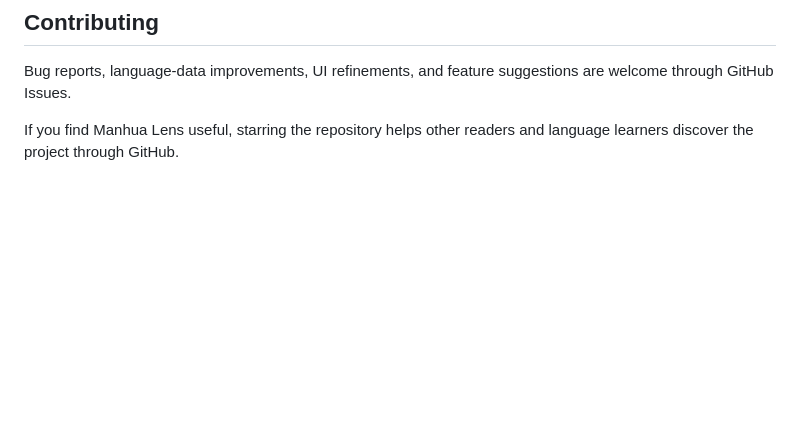
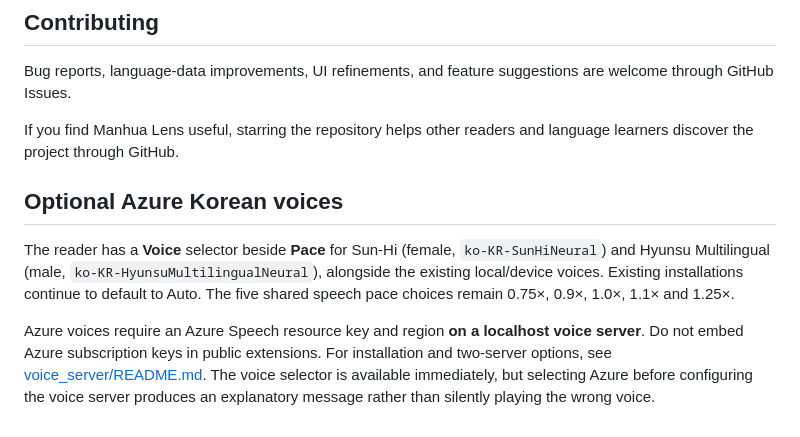
Before and after one commit to sushan5140/manhua-lens, a Markdown page: README.md, the part around the change. Drawn GitHub-style; blank space fills up the shorter version.

Commit message:
docs(tts): document selected Azure voices and on-page pace options

```diff
--- a/README.md
+++ b/README.md
@@ -106,3 +106,9 @@ Manhua Lens is an **open-source manhwa, manga, and manhua reading assistant**, *
 Bug reports, language-data improvements, UI refinements, and feature suggestions are welcome through GitHub Issues.
 
 If you find Manhua Lens useful, starring the repository helps other readers and language learners discover the project through GitHub.
+
+## Optional Azure Korean voices
+
+The reader has a **Voice** selector beside **Pace** for Sun-Hi (female, `ko-KR-SunHiNeural`) and Hyunsu Multilingual (male, `ko-KR-HyunsuMultilingualNeural`), alongside the existing local/device voices. Existing installations continue to default to Auto. The five shared speech pace choices remain 0.75×, 0.9×, 1.0×, 1.1× and 1.25×.
+
+Azure voices require an Azure Speech resource key and region **on a localhost voice server**. Do not embed Azure subscription keys in public extensions. For installation and two-server options, see [voice_server/README.md](voice_server/README.md#azure-korean-voice-choices-sun-hi-and-hyunsu-multilingual). The voice selector is available immediately, but selecting Azure before configuring the voice server produces an explanatory message rather than silently playing the wrong voice.
```
